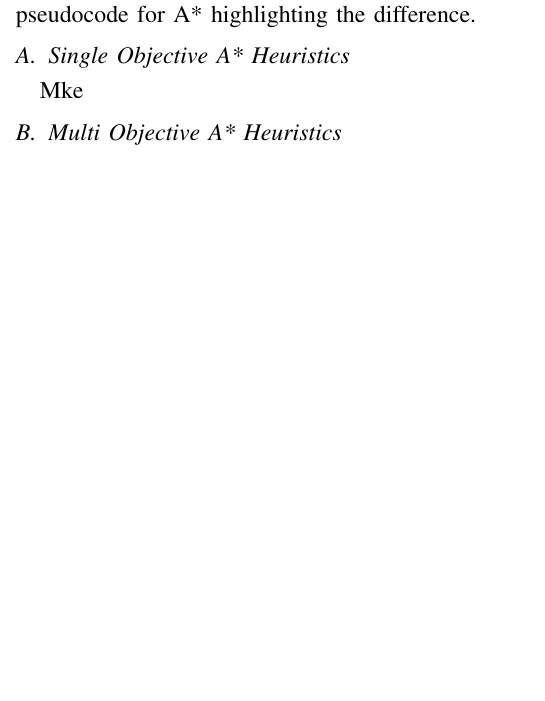
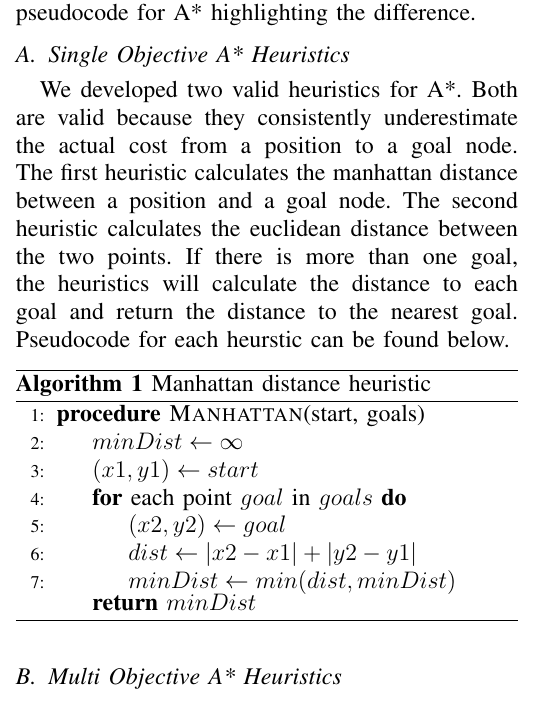
Before and after one commit to dchapp/cisc681_search_project, a LaTeX paper (report/report.tex): part of one column of page 1 of 2 before the commit and part of one column of page 1 of 3 after it, cut so that both start at the same text, the shorter picture padded with empty space. Compiled offline with pdfLaTeX.

Commit message:
update report, added section for single objective heuristic

```diff
--- a/report/report.tex
+++ b/report/report.tex
@@ -61,11 +62,30 @@ Below, we provide pseudocode for A* highlighting the difference.
 %    \end{algorithmic}
 %\end{algorithm}
 
-
-
 \subsection{Single Objective A* Heuristics}
-Mke
-
+We developed two valid heuristics for A*.  Both are valid because they
+consistently underestimate the actual cost from a position to a goal node.  The
+first heuristic calculates the manhattan distance between a position and a goal
+node.  The second heuristic calculates the euclidean distance between the two
+points.  If there is more than one goal, the heuristics will calculate the
+distance to each goal and return the distance to the nearest goal.  Pseudocode
+for each heurstic can be found below.
+\begin{algorithm}
+    \caption{Manhattan distance heuristic}
+    \label{manhattan}
+    \begin{algorithmic}[1]
+        \Procedure{Manhattan}{start, goals}
+        \State $minDist\gets \infty$
+        \State $(x1, y1)\gets start$
+        \For{each point $goal$ in $goals$}
+        \State $(x2, y2)\gets goal$
+        \State $dist\gets \lvert x2-x1\rvert + \lvert y2-y1\rvert$
+        \State $minDist\gets min(dist, minDist)$
+        \EndFor
+        \Return $minDist$
+        \EndProcedure
+    \end{algorithmic}
+\end{algorithm}
 \subsection{Multi Objective A* Heuristics}
 Mike
 
```
Also changed, not shown: report/report.tex (11 more changed lines).
